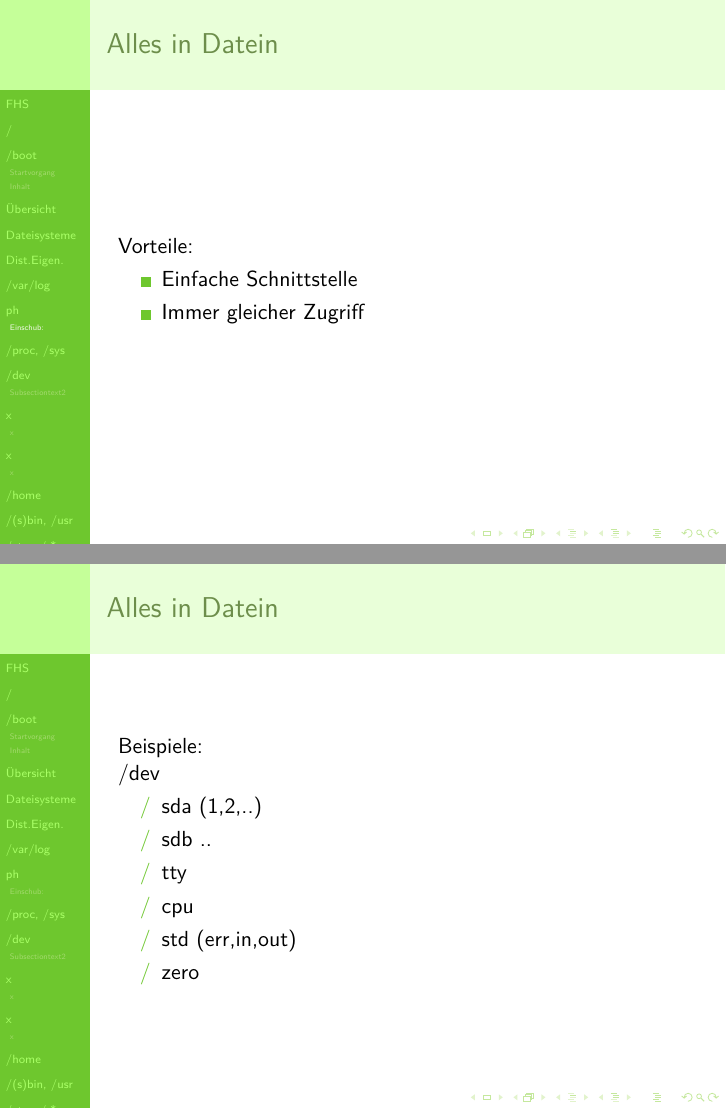
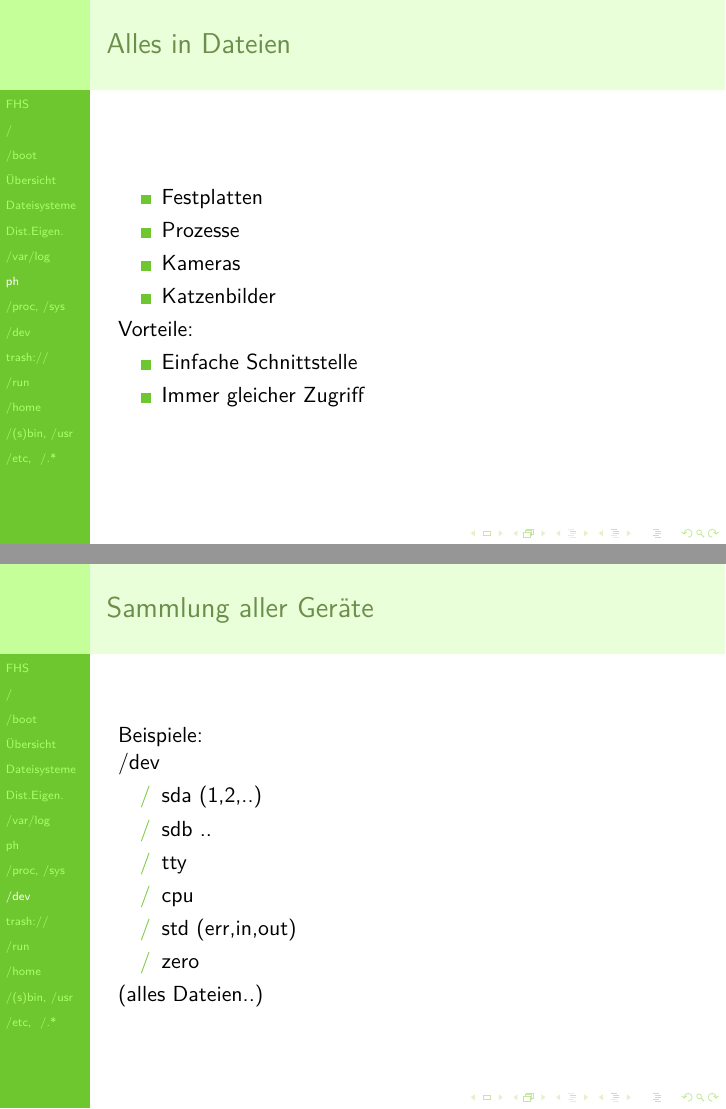
Before and after one commit to foss-ag/vortrag_linux-filesystem, LaTeX slides (linux_filesystem.tex, which reads inc/inc_dev.tex, inc/inc_everythingfile.tex): pages 16 and 18 of 23 before the commit and pages 16 and 18 of 24 after it, joined at a grey line. Compiled offline with XeLaTeX.

Commit message:
no subsection, mehr Inhalt, kein trash://

```diff
--- a/inc/inc_dev.tex
+++ b/inc/inc_dev.tex
@@ -1,6 +1,5 @@
 \section[/dev]{/dev, DEVices}
-\subsection{}
-\begin{frame}{Alles in Datein}
+\begin{frame}{Sammlung aller Geräte}
 Beispiele:\\
 /dev
 \begin{itemize}
@@ -11,10 +10,5 @@ Beispiele:\\
  \item [/] std (err,in,out)
  \item [/] zero
 \end{itemize}
-
+(alles Dateien..)
 \end{frame}
-
-\subsection{Subsectiontext2}
-\begin{frame}{Frametext2}
-Bar
-\end{frame}
--- a/inc/inc_everythingfile.tex
+++ b/inc/inc_everythingfile.tex
@@ -1,6 +1,12 @@
 \section[ph]{Philosophie}
-\subsection{Einschub: }
-\begin{frame}{Alles in Datein}
+\begin{frame}{Alles in Dateien}
+\begin{itemize}
+ \item Festplatten
+ \item Prozesse
+ \item Kameras
+ \item Katzenbilder
+\end{itemize}
+
 Vorteile:
 \begin{itemize}
  \item Einfache Schnittstelle
```
Also changed, not shown: inc/inc_boot.tex (+0 -2 lines), inc/inc_home.tex (+0 -1 lines), inc/inc_mediausb.tex (+5 -2 lines), inc/inc_specialvirtual.tex (+4 -2 lines).
